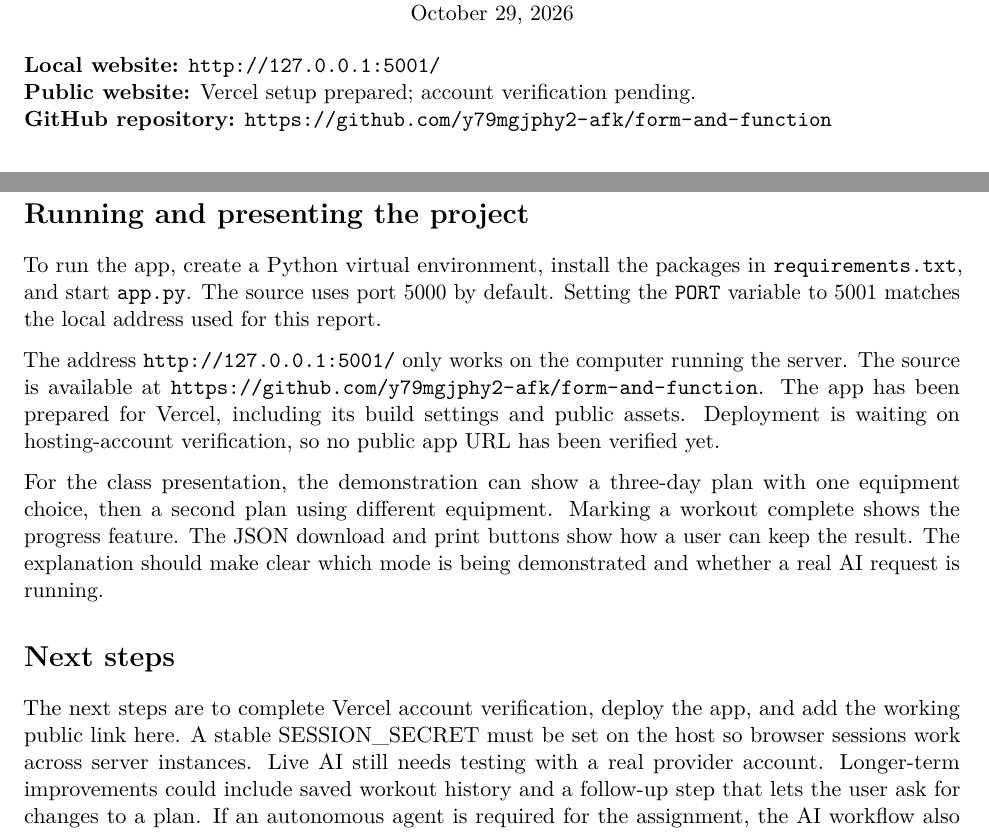
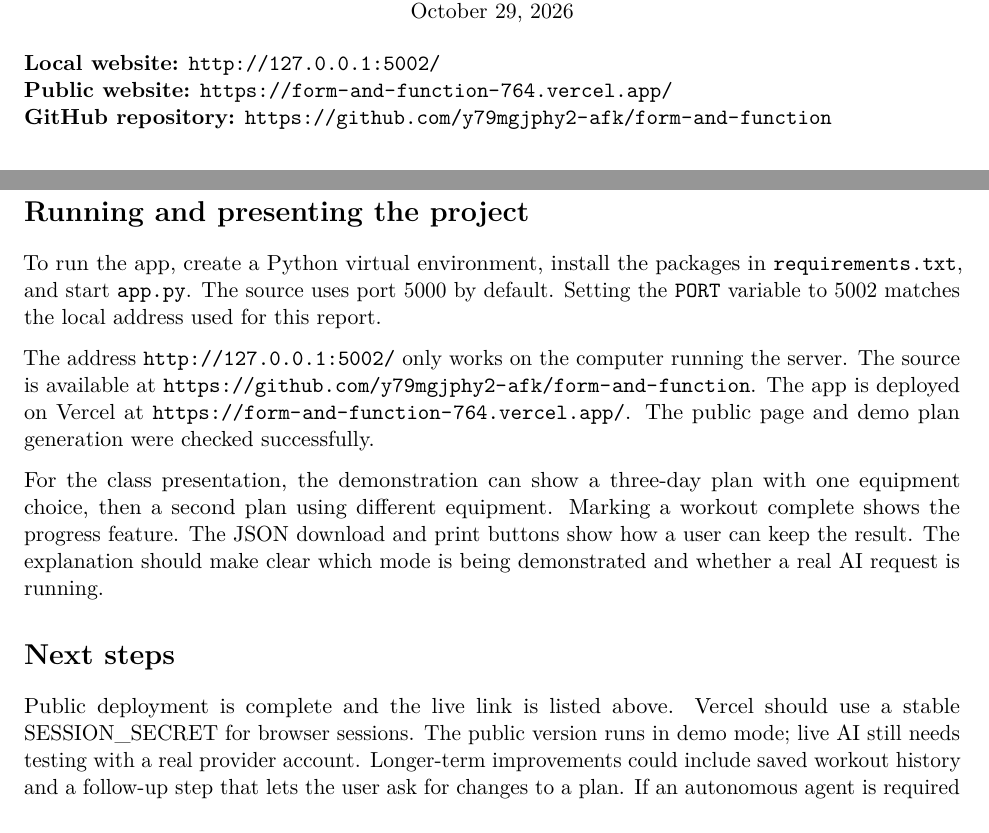
Before and after one commit to y79mgjphy2-afk/form-and-function, a LaTeX document (report.tex): two parts of pages 1 and 3 of 3, joined at a grey line, cut so that both start at the same text. Compiled offline with pdfLaTeX.

Commit message:
Add verified Vercel website link to report and README

```diff
--- a/report.tex
+++ b/report.tex
@@ -14,8 +14,8 @@ Christopher Chery\\
 October 29, 2026
 \end{center}
 \vspace{6pt}
-\textbf{Local website:} \url{http://127.0.0.1:5001/}\\
-\textbf{Public website:} Vercel setup prepared; account verification pending.\\
+\textbf{Local website:} \url{http://127.0.0.1:5002/}\\
+\textbf{Public website:} \url{https://form-and-function-764.vercel.app/}\\
 \textbf{GitHub repository:} \url{https://github.com/y79mgjphy2-afk/form-and-function}
 
 \section*{About the project}
@@ -87,14 +87,14 @@ There are some limits to the current version. Demo plans are based on a small se
 The website gives general fitness suggestions. Its warnings and AI instructions do not guarantee that an exercise is suitable for a person with an injury or health condition. It does not replace advice from a qualified health professional. Checking the structure of an AI response also does not prove that the workout itself is safe or useful.
 
 \section*{Running and presenting the project}
-To run the app, create a Python virtual environment, install the packages in \texttt{requirements.txt}, and start \texttt{app.py}. The source uses port 5000 by default. Setting the \texttt{PORT} variable to 5001 matches the local address used for this report.
+To run the app, create a Python virtual environment, install the packages in \texttt{requirements.txt}, and start \texttt{app.py}. The source uses port 5000 by default. Setting the \texttt{PORT} variable to 5002 matches the local address used for this report.
 
-The address \url{http://127.0.0.1:5001/} only works on the computer running the server. The source is available at \url{https://github.com/y79mgjphy2-afk/form-and-function}. The app has been prepared for Vercel, including its build settings and public assets. Deployment is waiting on hosting-account verification, so no public app URL has been verified yet.
+The address \url{http://127.0.0.1:5002/} only works on the computer running the server. The source is available at \url{https://github.com/y79mgjphy2-afk/form-and-function}. The app is deployed on Vercel at \url{https://form-and-function-764.vercel.app/}. The public page and demo plan generation were checked successfully.
 
 For the class presentation, the demonstration can show a three-day plan with one equipment choice, then a second plan using different equipment. Marking a workout complete shows the progress feature. The JSON download and print buttons show how a user can keep the result. The explanation should make clear which mode is being demonstrated and whether a real AI request is running.
 
 \section*{Next steps}
-The next steps are to complete Vercel account verification, deploy the app, and add the working public link here. A stable SESSION\_SECRET must be set on the host so browser sessions work across server instances. Live AI still needs testing with a real provider account. Longer-term improvements could include saved workout history and a follow-up step that lets the user ask for changes to a plan. If an autonomous agent is required for the assignment, the AI workflow also needs to be extended beyond the current single request.
+Public deployment is complete and the live link is listed above. Vercel should use a stable SESSION\_SECRET for browser sessions. The public version runs in demo mode; live AI still needs testing with a real provider account. Longer-term improvements could include saved workout history and a follow-up step that lets the user ask for changes to a plan. If an autonomous agent is required for the assignment, the AI workflow also needs to be extended beyond the current single request.
 
 
 
```
Also changed, not shown: README.md, report.pdf.
